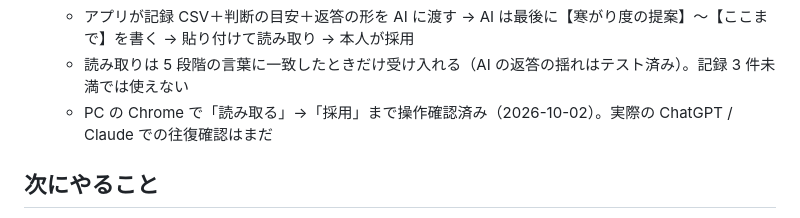
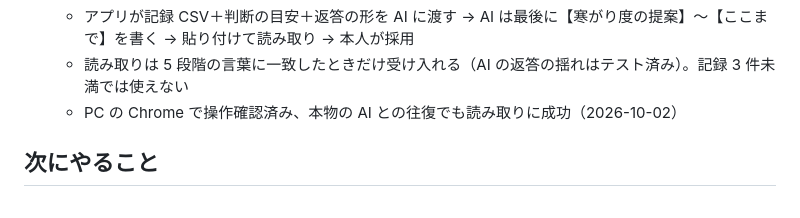
Before and after one commit to ssoranaoki/weather-outfit-app, a Markdown page: handoff.md, the part around the change. Rendered like a GitHub page.

```diff
--- a/handoff.md
+++ b/handoff.md
@@ -63,7 +63,7 @@
 - 「どうだった？」の記録を利用者の AI に分析してもらい、寒がり度の提案を受け取る機能（設定画面）
   - アプリが記録 CSV＋判断の目安＋返答の形を AI に渡す → AI は最後に【寒がり度の提案】〜【ここまで】を書く → 貼り付けて読み取り → 本人が採用
   - 読み取りは 5 段階の言葉に一致したときだけ受け入れる（AI の返答の揺れはテスト済み）。記録 3 件未満では使えない
-  - PC の Chrome で「読み取る」→「採用」まで操作確認済み（2026-10-02）。実際の ChatGPT / Claude での往復確認はまだ
+  - PC の Chrome で操作確認済み、本物の AI との往復でも読み取りに成功（2026-10-02）
 
 ## 次にやること
 0. 母親の iPhone にホーム画面追加してもらう（使い方ガイドを作るか検討）。iPhone での着せ替え共有も未確認
```
Also changed, not shown: docs/ai-native-lessons.md (+9 -0 lines).
